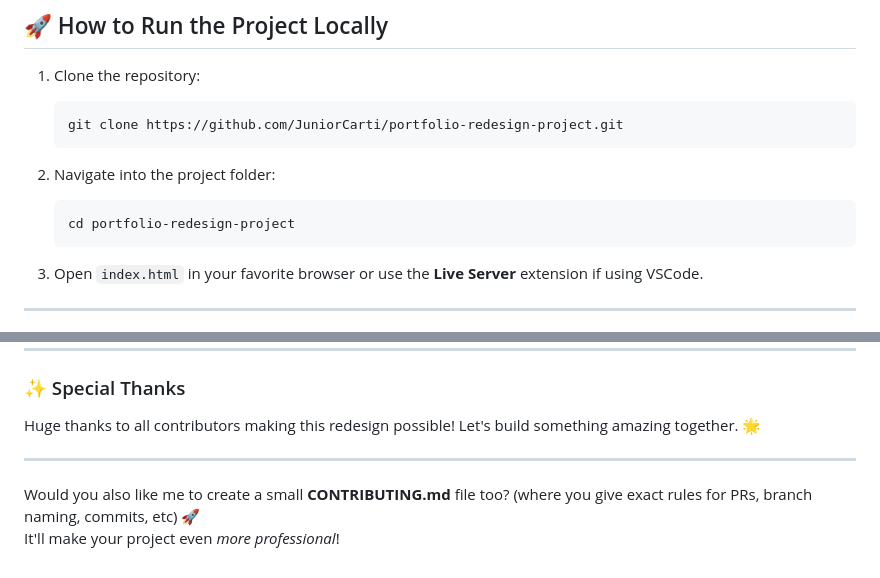
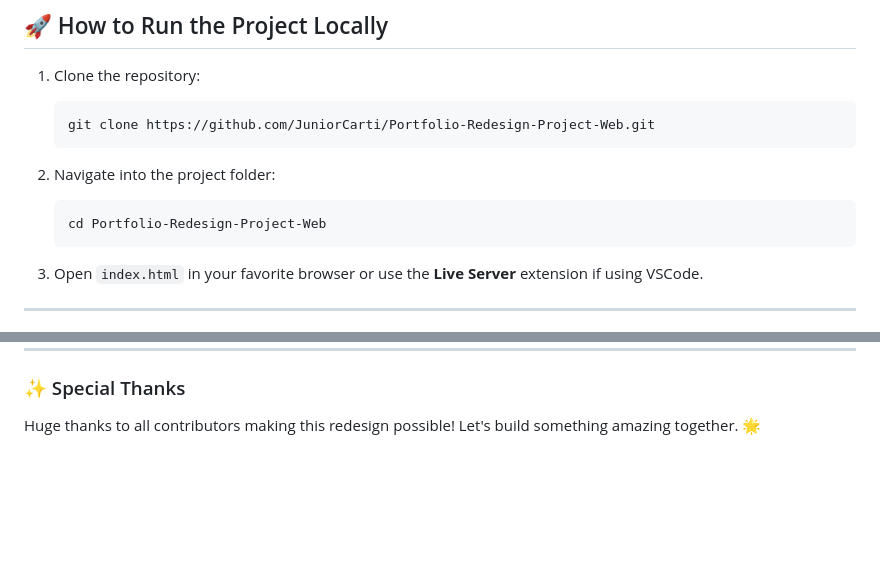
Before and after one commit to JuniorCarti/Portfolio-Redesign-Project-Web, a Markdown page: README.md, 2 parts joined by grey strips. GitHub-like rendering; blank space fills up the shorter version.

````diff
--- a/README.md
+++ b/README.md
@@ -69,12 +69,12 @@ README.md
 
 1. Clone the repository:
    ```bash
-   git clone https://github.com/JuniorCarti/portfolio-redesign-project.git
+   git clone https://github.com/JuniorCarti/Portfolio-Redesign-Project-Web.git
    ```
 
 2. Navigate into the project folder:
    ```bash
-   cd portfolio-redesign-project
+   cd Portfolio-Redesign-Project-Web
    ```
 
 3. Open `index.html` in your favorite browser or use the **Live Server** extension if using VSCode.
@@ -99,8 +99,3 @@ This project is licensed under the MIT License — feel free to use, modify, and
 ### ✨ Special Thanks
 
 Huge thanks to all contributors making this redesign possible! Let's build something amazing together. 🌟
-
----
-
-Would you also like me to create a small **CONTRIBUTING.md** file too? (where you give exact rules for PRs, branch naming, commits, etc) 🚀
-It'll make your project even *more professional*!
````
